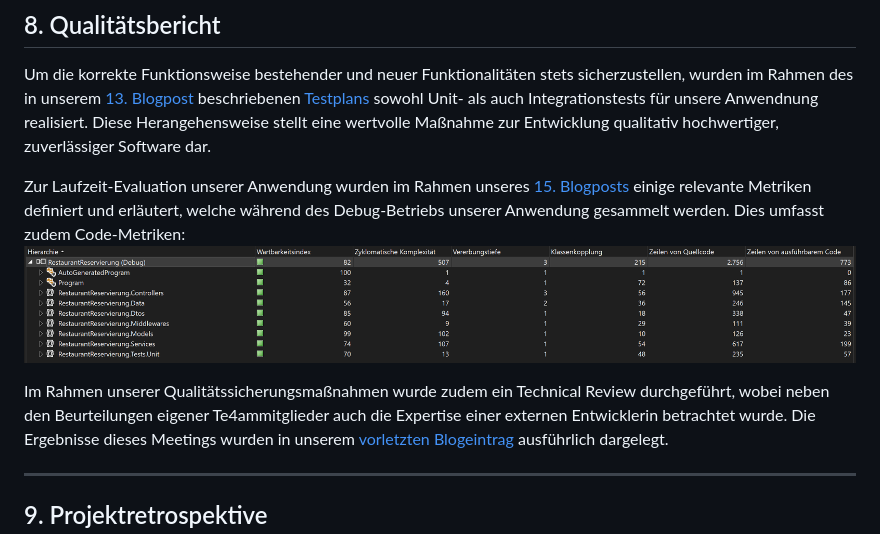
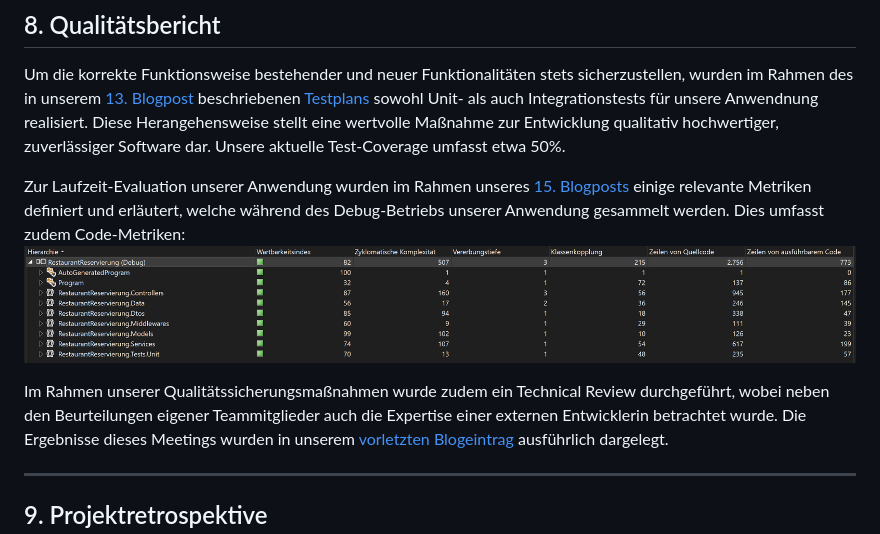
Before and after one commit to AlinaBoess/SoftwareEngineeringProjektTINF23B5, a Markdown page: documentation/Zusammenfassung.md, the part around the change. GitHub-like rendering.

```diff
--- a/documentation/Zusammenfassung.md
+++ b/documentation/Zusammenfassung.md
@@ -98,11 +98,13 @@ Der komplette Backend-Stack steht bereit; das Frontend ist ebenfalls nahezu abge
 
 Um die korrekte Funktionsweise bestehender und neuer Funktionalitäten stets sicherzustellen, wurden im Rahmen des in unserem [13. Blogpost](https://github.com/AlinaBoess/SoftwareEngineeringProjektTINF23B5/discussions/17) beschriebenen [Testplans](https://github.com/AlinaBoess/SoftwareEngineeringProjektTINF23B5/blob/main/documentation/Testplan.md) sowohl Unit- als auch Integrationstests für unsere Anwendnung realisiert.
 Diese Herangehensweise stellt eine wertvolle Maßnahme zur Entwicklung qualitativ hochwertiger, zuverlässiger Software dar.
+Unsere aktuelle Test-Coverage umfasst etwa 50%.
 
 Zur Laufzeit-Evaluation unserer Anwendung wurden im Rahmen unseres [15. Blogposts](https://github.com/AlinaBoess/SoftwareEngineeringProjektTINF23B5/discussions/22) einige relevante Metriken definiert und erläutert, welche während des Debug-Betriebs unserer Anwendung gesammelt werden.
-Dies umfasst zudem Code-Metriken: ![](https://github.com/AlinaBoess/SoftwareEngineeringProjektTINF23B5/blob/main/documentation/endPresentation/Code-Metriken.png)
+Dies umfasst zudem Code-Metriken:
+![](https://github.com/AlinaBoess/SoftwareEngineeringProjektTINF23B5/blob/main/documentation/endPresentation/Code-Metriken.png)
 
-Im Rahmen unserer Qualitätssicherungsmaßnahmen wurde zudem ein Technical Review durchgeführt, wobei neben den Beurteilungen eigener Te4ammitglieder auch die Expertise einer externen Entwicklerin betrachtet wurde.
+Im Rahmen unserer Qualitätssicherungsmaßnahmen wurde zudem ein Technical Review durchgeführt, wobei neben den Beurteilungen eigener Teammitglieder auch die Expertise einer externen Entwicklerin betrachtet wurde.
 Die Ergebnisse dieses Meetings wurden in unserem [vorletzten Blogeintrag](https://github.com/AlinaBoess/SoftwareEngineeringProjektTINF23B5/discussions/27) ausführlich dargelegt.
 
 
```
